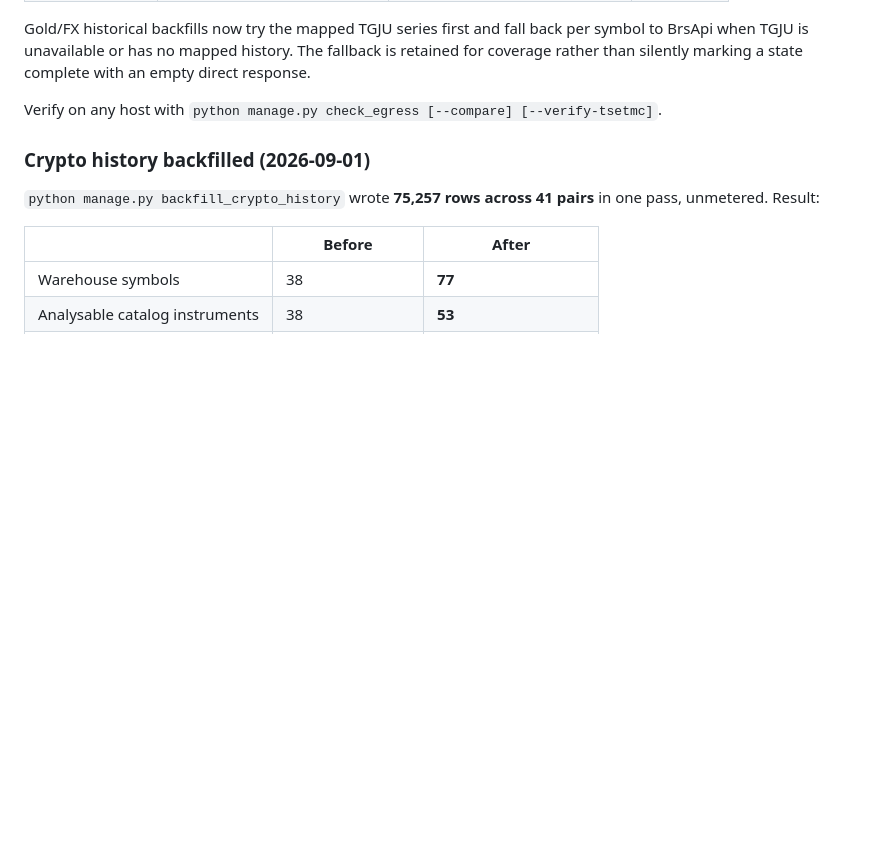
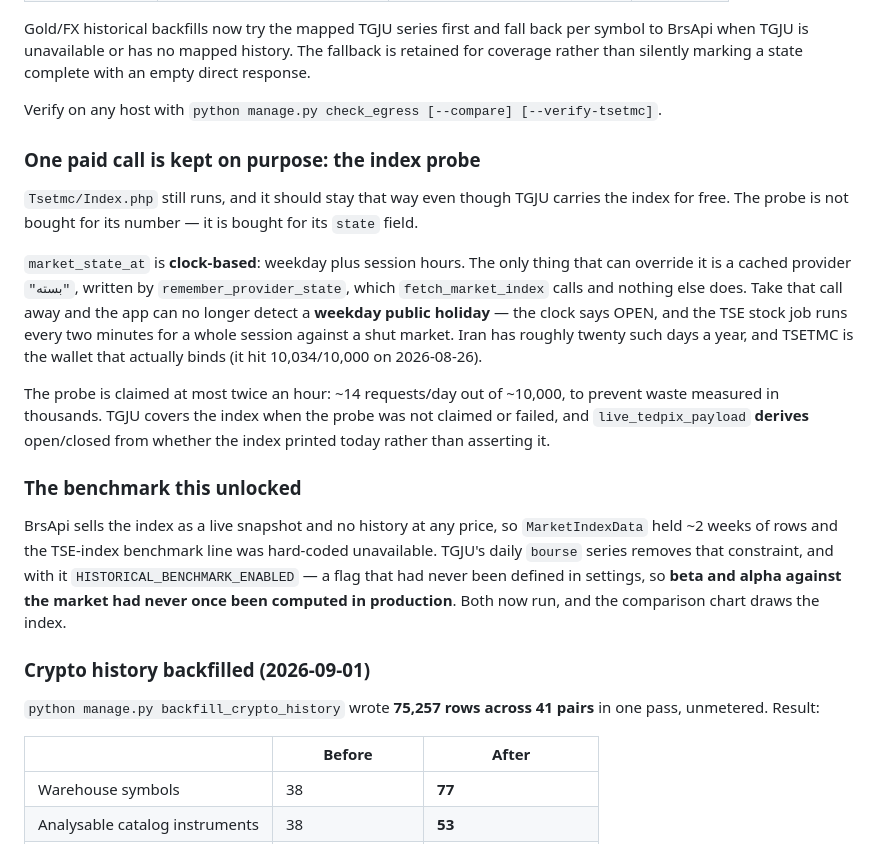
Before and after one commit to ParhamBeik/PORTFOLIO, a Markdown page: portfolio-saas/docs/DATA-SOURCES.md, the part around the change. Drawn GitHub-style; blank space fills up the shorter version.

Commit message:
Record why one paid index call is kept deliberately
The obvious next optimisation is to drop `Tsetmc/Index.php` now that
TGJU carries the index for free, and doing so would silently disable
holiday detection. Writing down why the call exists is cheaper than
rediscovering it from a wasted TSETMC wallet.

Also records the benchmark this unlocked, including that
HISTORICAL_BENCHMARK_ENABLED had never been defined in settings -- so
beta and alpha against the market had never once run in production.

Co-Authored-By: Claude Opus 5 (1M context) <noreply@anthropic.com>

```diff
--- a/portfolio-saas/docs/DATA-SOURCES.md
+++ b/portfolio-saas/docs/DATA-SOURCES.md
@@ -32,6 +32,34 @@ BrsApi when TGJU is unavailable or has no mapped history. The fallback is retain
 coverage rather than silently marking a state complete with an empty direct response.
 
 Verify on any host with `python manage.py check_egress [--compare] [--verify-tsetmc]`.
+
+### One paid call is kept on purpose: the index probe
+
+`Tsetmc/Index.php` still runs, and it should stay that way even though TGJU
+carries the index for free. The probe is not bought for its number — it is bought
+for its `state` field.
+
+`market_state_at` is **clock-based**: weekday plus session hours. The only thing
+that can override it is a cached provider `"بسته"`, written by
+`remember_provider_state`, which `fetch_market_index` calls and nothing else
+does. Take that call away and the app can no longer detect a **weekday public
+holiday** — the clock says OPEN, and the TSE stock job runs every two minutes for
+a whole session against a shut market. Iran has roughly twenty such days a year,
+and TSETMC is the wallet that actually binds (it hit 10,034/10,000 on 2026-08-26).
+
+The probe is claimed at most twice an hour: ~14 requests/day out of ~10,000, to
+prevent waste measured in thousands. TGJU covers the index when the probe was not
+claimed or failed, and `live_tedpix_payload` **derives** open/closed from whether
+the index printed today rather than asserting it.
+
+### The benchmark this unlocked
+
+BrsApi sells the index as a live snapshot and no history at any price, so
+`MarketIndexData` held ~2 weeks of rows and the TSE-index benchmark line was
+hard-coded unavailable. TGJU's daily `bourse` series removes that constraint, and
+with it `HISTORICAL_BENCHMARK_ENABLED` — a flag that had never been defined in
+settings, so **beta and alpha against the market had never once been computed in
+production**. Both now run, and the comparison chart draws the index.
 
 ### Crypto history backfilled (2026-09-01)
 
```
